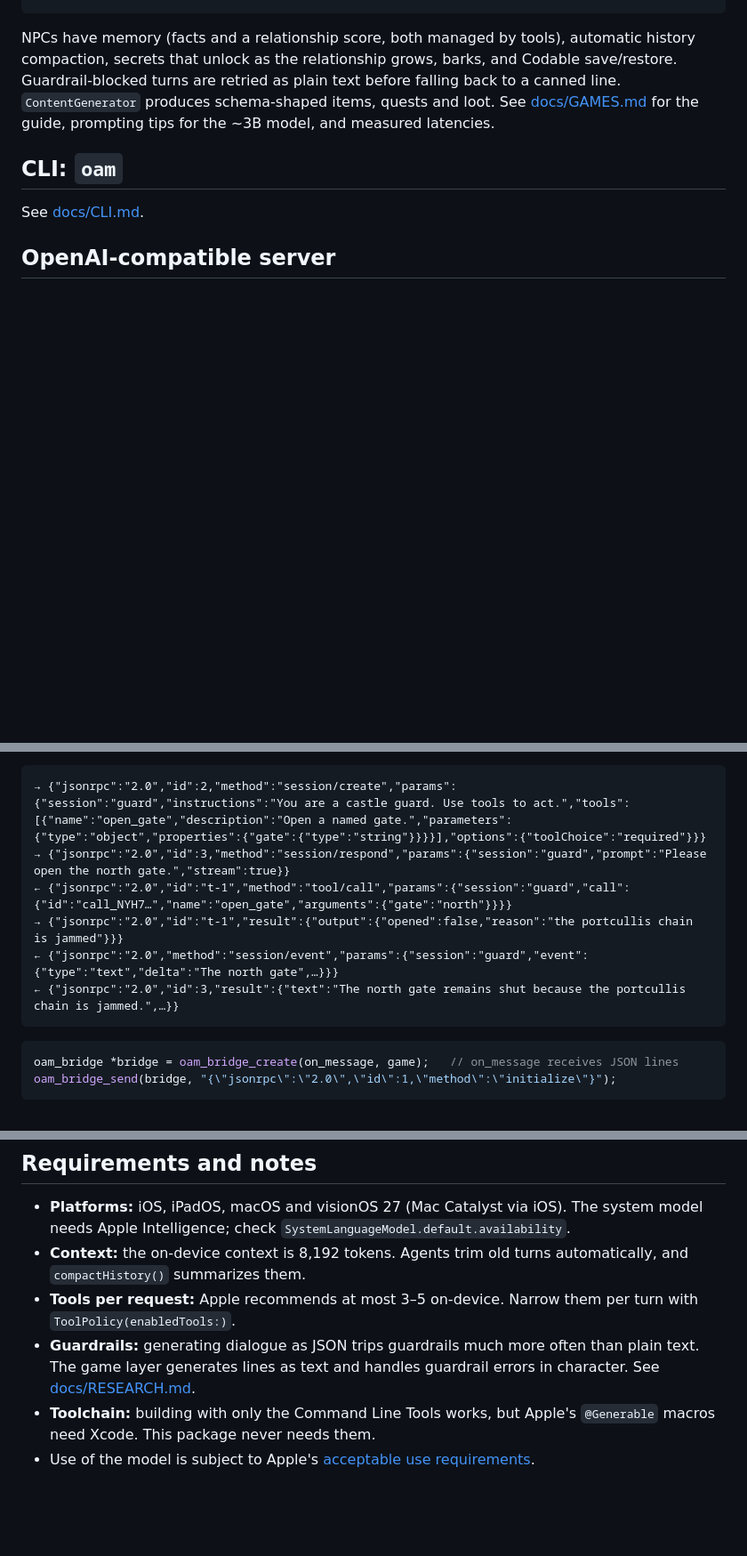
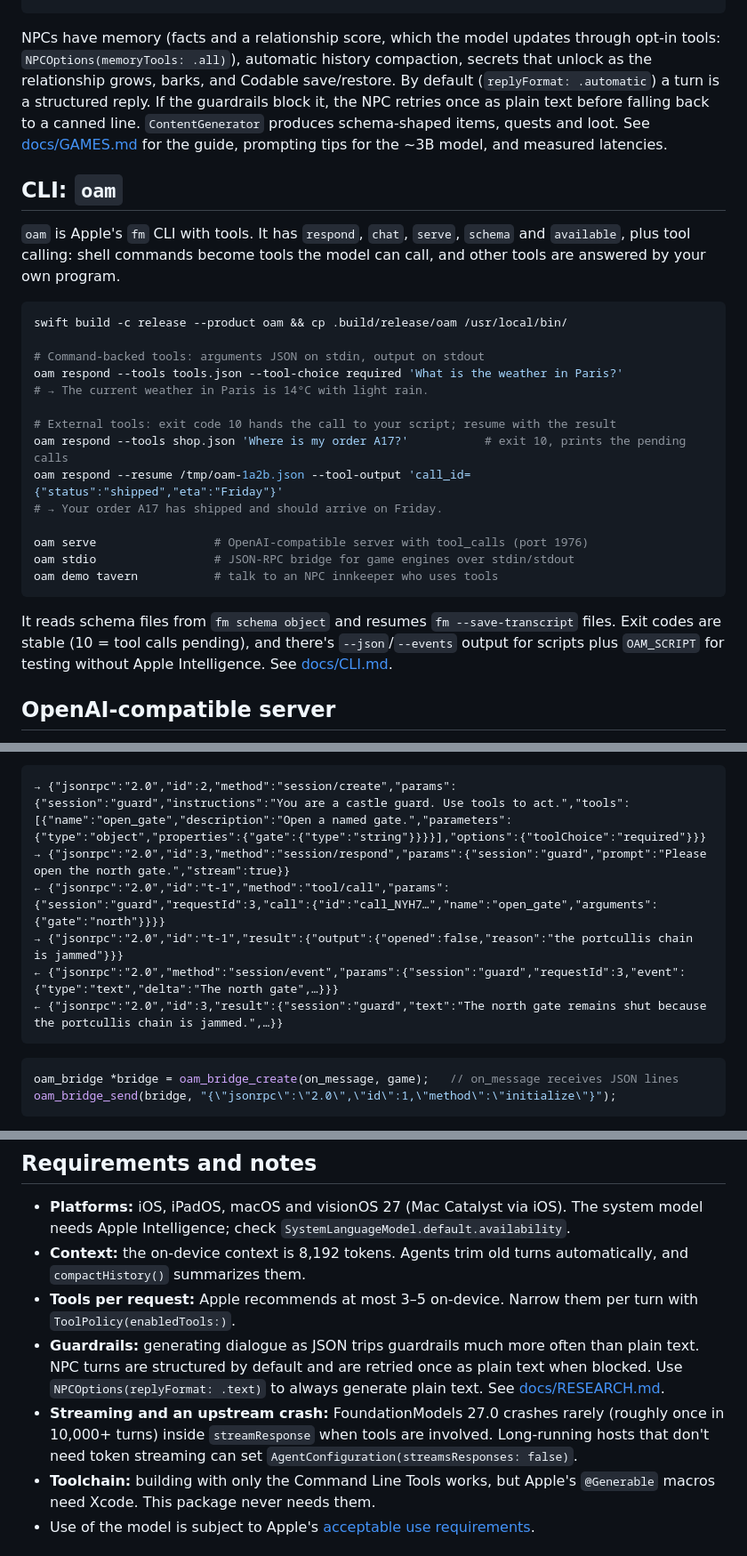
Before and after one commit to SpaceCorps/open-apple-models, a Markdown page: README.md, 3 parts joined by grey strips. Shown at 89% size. Drawn GitHub-style; blank space fills up the shorter version.

Commit message:
docs: CLI section, automatic reply format, memory tools opt-in, requestId, upstream crash notes
Co-Authored-By: Claude Opus 5.5 <noreply@anthropic.com>

````diff
--- a/README.md
+++ b/README.md
@@ -172,12 +172,30 @@ let decision = try await DecisionEngine().decide(
 decision.optionID   // "flee" (confidence 75, reasoning included)
 ```
 
-NPCs have memory (facts and a relationship score, both managed by tools), automatic history compaction, secrets that unlock as the relationship grows, barks, and Codable save/restore. Guardrail-blocked turns are retried as plain text before falling back to a canned line. `ContentGenerator` produces schema-shaped items, quests and loot. See [docs/GAMES.md](docs/GAMES.md) for the guide, prompting tips for the ~3B model, and measured latencies.
+NPCs have memory (facts and a relationship score, which the model updates through opt-in tools: `NPCOptions(memoryTools: .all)`), automatic history compaction, secrets that unlock as the relationship grows, barks, and Codable save/restore. By default (`replyFormat: .automatic`) a turn is a structured reply. If the guardrails block it, the NPC retries once as plain text before falling back to a canned line. `ContentGenerator` produces schema-shaped items, quests and loot. See [docs/GAMES.md](docs/GAMES.md) for the guide, prompting tips for the ~3B model, and measured latencies.
 
 ## CLI: `oam`
 
-<!-- filled from the CLI -->
-See [docs/CLI.md](docs/CLI.md).
+`oam` is Apple's `fm` CLI with tools. It has `respond`, `chat`, `serve`, `schema` and `available`, plus tool calling: shell commands become tools the model can call, and other tools are answered by your own program.
+
+```bash
+swift build -c release --product oam && cp .build/release/oam /usr/local/bin/
+
+# Command-backed tools: arguments JSON on stdin, output on stdout
+oam respond --tools tools.json --tool-choice required 'What is the weather in Paris?'
+# → The current weather in Paris is 14°C with light rain.
+
+# External tools: exit code 10 hands the call to your script; resume with the result
+oam respond --tools shop.json 'Where is my order A17?'           # exit 10, prints the pending calls
+oam respond --resume /tmp/oam-1a2b.json --tool-output 'call_id={"status":"shipped","eta":"Friday"}'
+# → Your order A17 has shipped and should arrive on Friday.
+
+oam serve                 # OpenAI-compatible server with tool_calls (port 1976)
+oam stdio                 # JSON-RPC bridge for game engines over stdin/stdout
+oam demo tavern           # talk to an NPC innkeeper who uses tools
+```
+
+It reads schema files from `fm schema object` and resumes `fm --save-transcript` files. Exit codes are stable (10 = tool calls pending), and there's `--json`/`--events` output for scripts plus `OAM_SCRIPT` for testing without Apple Intelligence. See [docs/CLI.md](docs/CLI.md).
 
 ## OpenAI-compatible server
 
@@ -209,10 +227,10 @@ One JSON-RPC 2.0 protocol, two transports: newline-delimited JSON over **stdio**
 ```text
 → {"jsonrpc":"2.0","id":2,"method":"session/create","params":{"session":"guard","instructions":"You are a castle guard. Use tools to act.","tools":[{"name":"open_gate","description":"Open a named gate.","parameters":{"type":"object","properties":{"gate":{"type":"string"}}}}],"options":{"toolChoice":"required"}}}
 → {"jsonrpc":"2.0","id":3,"method":"session/respond","params":{"session":"guard","prompt":"Please open the north gate.","stream":true}}
-← {"jsonrpc":"2.0","id":"t-1","method":"tool/call","params":{"session":"guard","call":{"id":"call_NYH7…","name":"open_gate","arguments":{"gate":"north"}}}}
+← {"jsonrpc":"2.0","id":"t-1","method":"tool/call","params":{"session":"guard","requestId":3,"call":{"id":"call_NYH7…","name":"open_gate","arguments":{"gate":"north"}}}}
 → {"jsonrpc":"2.0","id":"t-1","result":{"output":{"opened":false,"reason":"the portcullis chain is jammed"}}}
-← {"jsonrpc":"2.0","method":"session/event","params":{"session":"guard","event":{"type":"text","delta":"The north gate",…}}}
-← {"jsonrpc":"2.0","id":3,"result":{"text":"The north gate remains shut because the portcullis chain is jammed.",…}}
+← {"jsonrpc":"2.0","method":"session/event","params":{"session":"guard","requestId":3,"event":{"type":"text","delta":"The north gate",…}}}
+← {"jsonrpc":"2.0","id":3,"result":{"session":"guard","text":"The north gate remains shut because the portcullis chain is jammed.",…}}
 ```
 
 ```c
@@ -247,7 +265,8 @@ OAM_LIVE_TESTS=1 swift test
 - **Platforms:** iOS, iPadOS, macOS and visionOS 27 (Mac Catalyst via iOS). The system model needs Apple Intelligence; check `SystemLanguageModel.default.availability`.
 - **Context:** the on-device context is 8,192 tokens. Agents trim old turns automatically, and `compactHistory()` summarizes them.
 - **Tools per request:** Apple recommends at most 3–5 on-device. Narrow them per turn with `ToolPolicy(enabledTools:)`.
-- **Guardrails:** generating dialogue as JSON trips guardrails much more often than plain text. The game layer generates lines as text and handles guardrail errors in character. See [docs/RESEARCH.md](docs/RESEARCH.md#5-guardrails-and-game-content).
+- **Guardrails:** generating dialogue as JSON trips guardrails much more often than plain text. NPC turns are structured by default and are retried once as plain text when blocked. Use `NPCOptions(replyFormat: .text)` to always generate plain text. See [docs/RESEARCH.md](docs/RESEARCH.md#5-guardrails-and-game-content).
+- **Streaming and an upstream crash:** FoundationModels 27.0 crashes rarely (roughly once in 10,000+ turns) inside `streamResponse` when tools are involved. Long-running hosts that don't need token streaming can set `AgentConfiguration(streamsResponses: false)`.
 - **Toolchain:** building with only the Command Line Tools works, but Apple's `@Generable` macros need Xcode. This package never needs them.
 - Use of the model is subject to Apple's [acceptable use requirements](https://developer.apple.com/apple-intelligence/acceptable-use-requirements-for-the-foundation-models-framework/).
 
````
Also changed, not shown: docs/GAMES.md (+2 -1 lines), docs/RESEARCH.md (+2 -0 lines).
